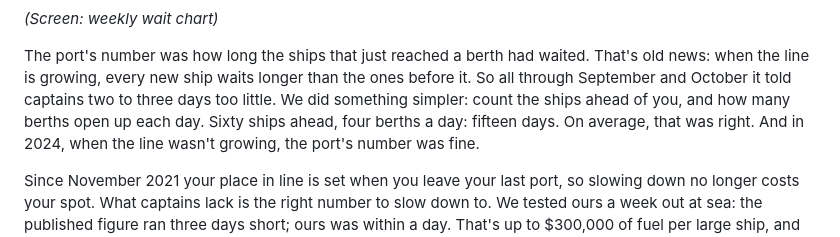
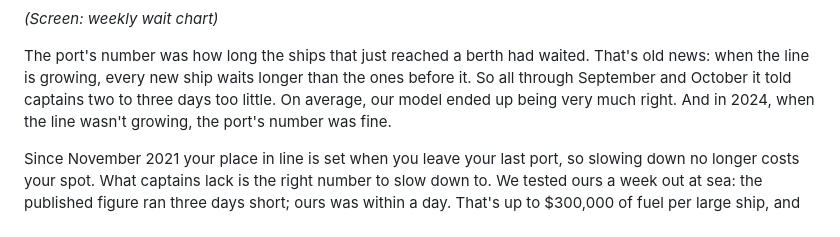
Before and after one commit to ab-shetty/10.17, a Markdown page: pipeline/notes/pitch_draft.md, the part around the change. Drawn GitHub-style.

Commit message:
Revise port wait time calculation explanation
Updated the explanation of the port's number and its accuracy.

```diff
--- a/pipeline/notes/pitch_draft.md
+++ b/pipeline/notes/pitch_draft.md
@@ -17,8 +17,7 @@ This is a replay, not live.
 
 The port's number was how long the ships that just reached a berth had waited. That's old news: when the line
 is growing, every new ship waits longer than the ones before it. So all through September and October it told
-captains two to three days too little. We did something simpler: count the ships ahead of you, and how many
-berths open up each day. Sixty ships ahead, four berths a day: fifteen days. On average, that was right.
+captains two to three days too little. On average, our model ended up being very much right.
 And in 2024, when the line wasn't growing, the port's number was fine.
 
 Since November 2021 your place in line is set when you leave your last port, so slowing down no longer costs
```
